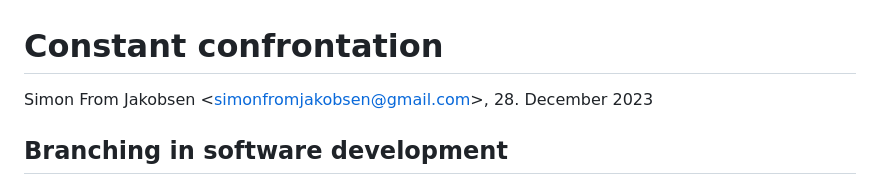
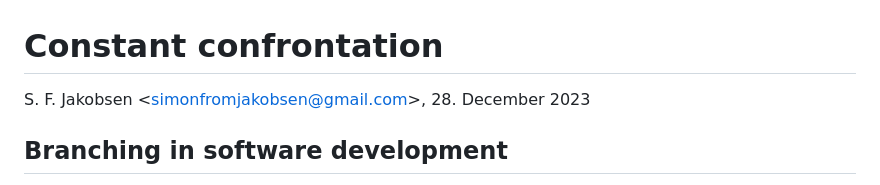
Before and after one commit to SimonFJ20/website, a Markdown page: articles/philosophy/constant_confrontation.md, the part around the change. Rendered like a GitHub page.

```diff
--- a/articles/philosophy/constant_confrontation.md
+++ b/articles/philosophy/constant_confrontation.md
@@ -1,7 +1,7 @@
 
 # Constant confrontation
 
-Simon From Jakobsen &lt;simonfromjakobsen@gmail.com&gt;, 28. December 2023
+S. F. Jakobsen &lt;simonfromjakobsen@gmail.com&gt;, 28. December 2023
 
 ## Branching in software development
 
```
Also changed, not shown: articles/programming/array_based_language.md (+2 -2 lines), articles/programming/the_switch_statement_and_its_future.md (renamed from articles/programming/switch_statements_and_their_future.md, +3 -1 lines).
